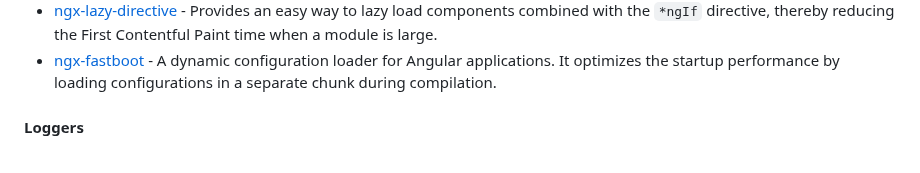
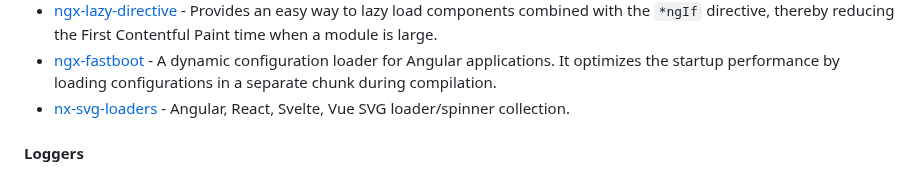
Before and after one commit to dev-arrow/awesome-angular, a Markdown page: README.md, the part around the change. Drawn GitHub-style.

Commit message:
docs: add nx-svg-loaders (#918)

```diff
--- a/README.md
+++ b/README.md
@@ -1239,6 +1239,7 @@ to simplify usage and allow quick customization.
 * [ngx-loading-buttons](https://github.com/dkreider/ngx-loading-buttons) - A lightweight Angular library to add a loading spinner to your Angular Material buttons.
 * [ngx-lazy-directive](https://github.com/tuphan-27/ngx-lazy-directive) - Provides an easy way to lazy load components combined with the `*ngIf` directive, thereby reducing the First Contentful Paint time when a module is large.
 * [ngx-fastboot](https://github.com/KernelPanic92/ngx-fastboot) - A dynamic configuration loader for Angular applications. It optimizes the startup performance by loading configurations in a separate chunk during compilation.
+* [nx-svg-loaders](https://github.com/ngeenx/nx-svg-loaders) - Angular, React, Svelte, Vue SVG loader/spinner collection.
 
 #### Loggers
 
```
